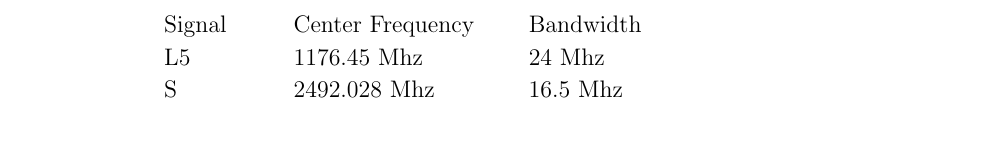
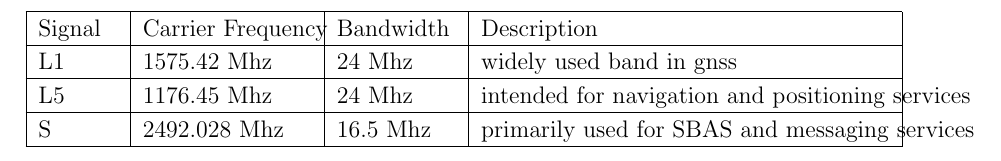
Before and after one commit to chanduputta/navicDoc, a LaTeX document (Table/table.tex): part of the page, cut so that both start at the same text. Compiled offline with pdfLaTeX.

Commit message:
updated doc

```diff
--- a/Table/table.tex
+++ b/Table/table.tex
@@ -124,11 +124,11 @@
 
 \setlength\gnumericTableWidth{%
 	53pt+%
-	106pt+%
-	53pt+%
-	53pt+%
+	107pt+%
+	65pt+%
+	65pt+%
 0pt}
-\def\gumericNumCols{4}
+\def\gumericNumCols{3}
 \setlength\gnumericTableWidthComplete{\gnumericTableWidth+%
          \tabcolsep*\gumericNumCols*2+\arrayrulewidth*\gumericNumCols}
 \ifthenelse{\lengthtest{\gnumericTableWidthComplete > \linewidth}}%
@@ -166,47 +165,72 @@
 %%  the first, last or every page. Use \multicolumn if you want.    %%
 
 %%  Header for the first page.                                      %%
-%	\multicolumn{4}{c}{The First Header} \\ \hline
+%	\multicolumn{3}{c}{The First Header} \\ \hline
 %	\multicolumn{1}{c}{colTag}	%Column 1
 %	&\multicolumn{1}{c}{colTag}	%Column 2
-%	&\multicolumn{1}{c}{colTag}	%Column 3
 %	&\multicolumn{1}{c}{colTag}	\\ \hline %Last column
 %	\endfirsthead
 
 %%  The running header definition.                                  %%
 %	\hline
-%	\multicolumn{4}{l}{\ldots\small\slshape continued} \\ \hline
+%	\multicolumn{3}{l}{\ldots\small\slshape continued} \\ \hline
 %	\multicolumn{1}{c}{colTag}	%Column 1
 %	&\multicolumn{1}{c}{colTag}	%Column 2
-%	&\multicolumn{1}{c}{colTag}	%Column 3
 %	&\multicolumn{1}{c}{colTag}	\\ \hline %Last column
 %	\endhead
 
 %%  The running footer definition.                                  %%
 %	\hline
-%	\multicolumn{4}{r}{\small\slshape continued\ldots} \\
+%	\multicolumn{3}{r}{\small\slshape continued\ldots} \\
 %	\endfoot
 
 %%  The ending footer definition.                                   %%
-%	\multicolumn{4}{c}{That's all folks} \\ \hline
+%	\multicolumn{3}{c}{That's all folks} \\ \hline
 %	\endlastfoot
 %%%%%%%%%%%%%%%%%%%%%%%%%%%%%%%%%%%%%%%%%%%%%%%%%%%%%%%%%%%%%%%%%%%%%%
 
-	 \gnumericPB{\raggedright}\gnumbox[l]{Signal}
-	&\gnumericPB{\raggedright}\gnumbox[l]{Center Frequency}
-	&\gnumericPB{\raggedright}\gnumbox[l]{Bandwidth}
-	&
+\hhline{|-|-|-|-}
+	 \multicolumn{1}{|p{\gnumericColA}|}%
+	{\gnumericPB{\raggedright}\gnumbox[l]{Signal}}
+	&\multicolumn{1}{p{\gnumericColB}|}%
+	{\gnumericPB{\raggedright}\gnumbox[l]{Carrier Frequency}}
+	&\multicolumn{1}{p{\gnumericColC}|}%
+	{\gnumericPB{\raggedright}\gnumbox[l]{Bandwidth}}
+	&\multicolumn{1}{p{\gnumericColD}|}%
+	{\gnumericPB{\raggedright}\gnumbox[l]{Description}}
 \\
-	 \gnumericPB{\raggedright}\gnumbox[l]{L5}
-	&\gnumericPB{\raggedright}\gnumbox[l]{1176.45 Mhz}
-	&\gnumericPB{\raggedright}\gnumbox[l]{24 Mhz}
-	&
+\hhline{|----|}
+	 \multicolumn{1}{|p{\gnumericColA}|}%
+	{\gnumericPB{\raggedright}\gnumbox[l]{L1}}
+	&\multicolumn{1}{p{\gnumericColB}|}%
+	{\gnumericPB{\raggedright}\gnumbox[l]{1575.42 Mhz}}
+	&\multicolumn{1}{p{\gnumericColC}|}%
+	{\gnumericPB{\raggedright}\gnumbox[l]{24 Mhz}}
+	&\multicolumn{1}{p{\gnumericColD}|}%
+	{\gnumericPB{\raggedright}\gnumbox[l]{widely used band in gnss}}
 \\
-	 \gnumericPB{\raggedright}\gnumbox[l]{S}
-	&\gnumericPB{\raggedright}\gnumbox[l]{2492.028 Mhz}
-	&\gnumericPB{\raggedright}\gnumbox[l]{16.5 Mhz}
-	&
+\hhline{|----|}
+	 \multicolumn{1}{|p{\gnumericColA}|}%
+	{\gnumericPB{\raggedright}\gnumbox[l]{L5}}
+	&\multicolumn{1}{p{\gnumericColB}|}%
+	{\gnumericPB{\raggedright}\gnumbox[l]{1176.45 Mhz}}
+	&\multicolumn{1}{p{\gnumericColC}|}%
+	{\gnumericPB{\raggedright}\gnumbox[l]{24 Mhz}}
+	&\multicolumn{1}{p{\gnumericColD}|}%
+	{\gnumericPB{\raggedright}\gnumbox[l]{intended for navigation and positioning services}}
 \\
+\hhline{|----|}
+	 \multicolumn{1}{|p{\gnumericColA}|}%
+	{\gnumericPB{\raggedright}\gnumbox[l]{S}}
+	&\multicolumn{1}{p{\gnumericColB}|}%
+	{\gnumericPB{\raggedright}\gnumbox[l]{2492.028 Mhz}}
+	&\multicolumn{1}{p{\gnumericColC}|}%
+	{\gnumericPB{\raggedright}\gnumbox[l]{16.5 Mhz}}
+	&\multicolumn{1}{p{\gnumericColD}|}%
+	{\gnumericPB{\raggedright}\gnumbox[l]{primarily used for SBAS and messaging services}}
+
+\\
+\hhline{|-|-|-|-|}
 \end{longtable}
 
 \ifthenelse{\isundefined{\languageshorthands}}{}{\languageshorthands{\languagename}}
```
Also changed, not shown: navicBands.tex (added, +51 -0 lines), signals.tex (deleted, +0 -53 lines), Table/table.pdf, navicBands.pdf (added), signals.pdf (deleted), Table/table.tex (9 more changed lines), 9 other files.
